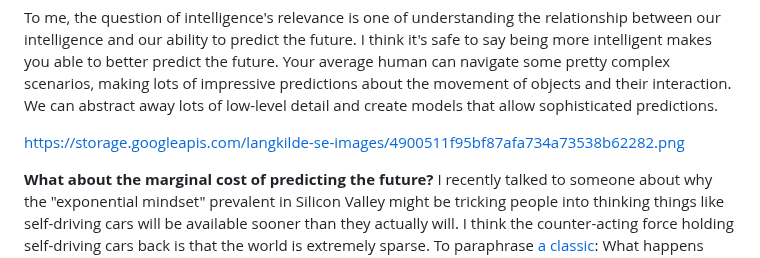
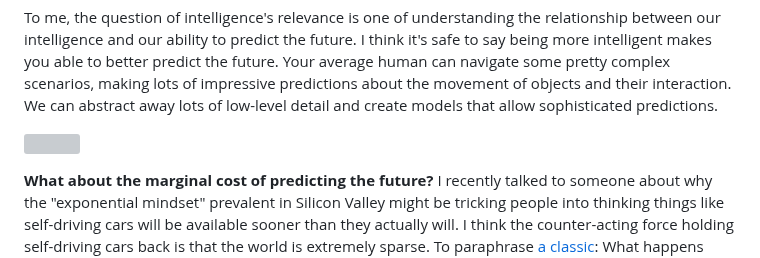
Before and after one commit to dlangk/langkilde, a Markdown page: posts/2024-08-11-limits-of-prediction.md, the part around the change. GitHub-like rendering; grey boxes are pictures that could not be loaded.

Commit message:
fix broken image link

```diff
--- a/posts/2024-08-11-limits-of-prediction.md
+++ b/posts/2024-08-11-limits-of-prediction.md
@@ -14,7 +14,7 @@ my post [Untangling Skill and Luck](https://langkilde.se/post/2024-03-27-untangl
 
 To me, the question of intelligence's relevance is one of understanding the relationship between our intelligence and our ability to predict the future. I think it's safe to say being more intelligent makes you able to better predict the future. Your average human can navigate some pretty complex scenarios, making lots of impressive predictions about the movement of objects and their interaction. We can abstract away lots of low-level detail and create models that allow sophisticated predictions.
 
-[https://storage.googleapis.com/langkilde-se-images/4900511f95bf87afa734a73538b62282.png](https://storage.googleapis.com/langkilde-se-images/4900511f95bf87afa734a73538b62282.png)
+![](https://storage.googleapis.com/langkilde-se-images/4900511f95bf87afa734a73538b62282.png)
 
 **What about the marginal cost of predicting the future?** I recently talked to someone about why the "exponential mindset" prevalent in Silicon Valley might be tricking people into thinking things like self-driving cars will be available sooner than they actually will. I think the counter-acting force holding self-driving cars back is that the world is extremely sparse. To paraphrase [a classic](https://en.wikipedia.org/wiki/Irresistible_force_paradox): What happens when an exponential improvement meets a combinatorial explosion?
 
```
